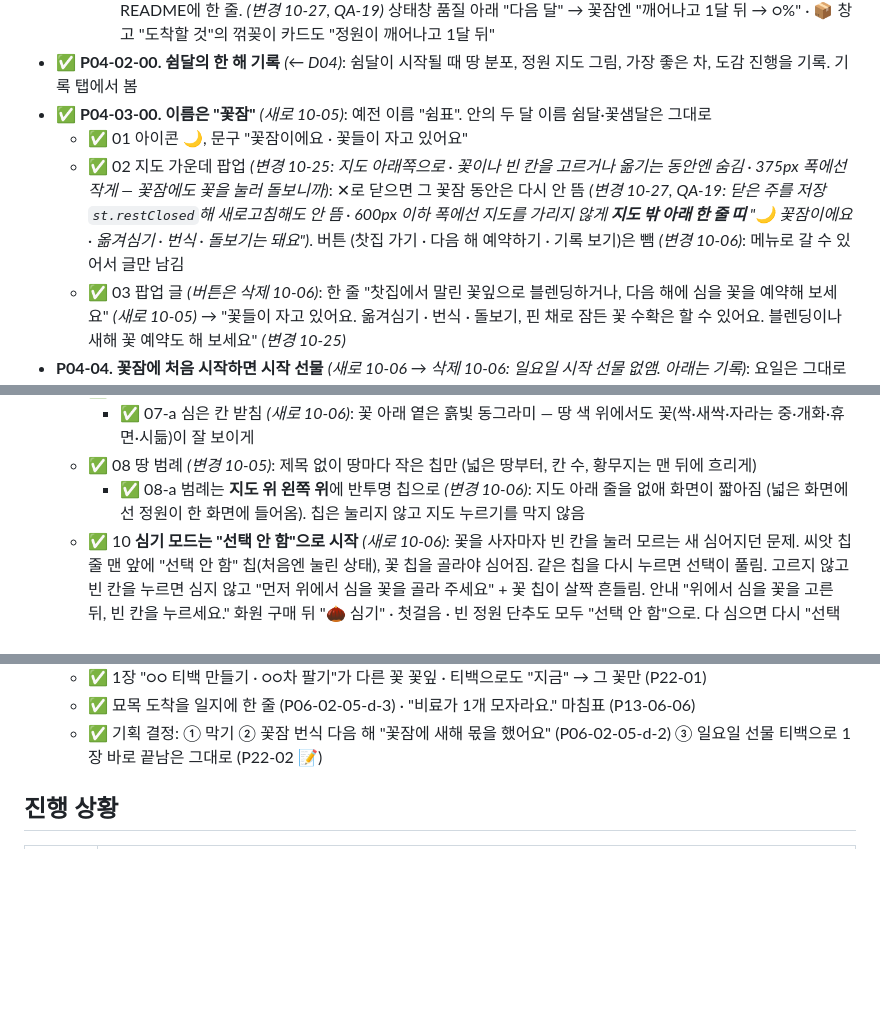
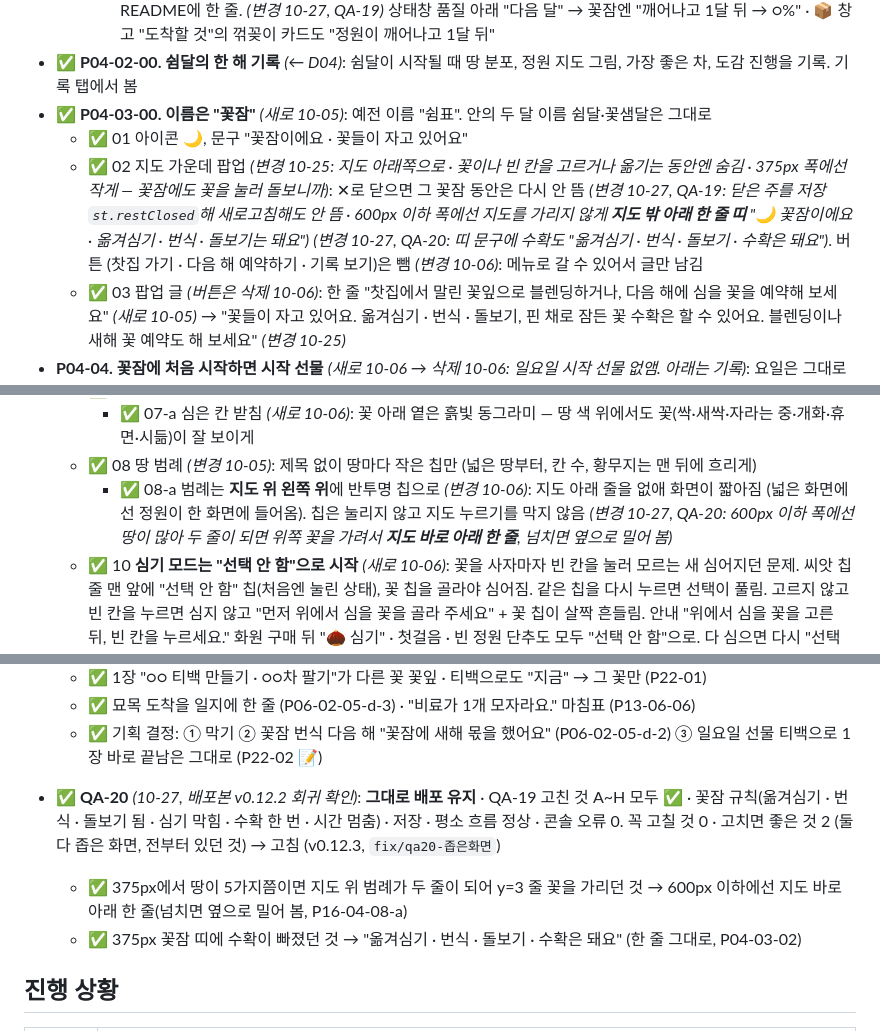
Before and after one commit to ff-1204/doris-garden, a Markdown page: 체크리스트.md, 3 parts joined by grey strips. GitHub-like rendering; blank space fills up the shorter version.

Commit message:
docs: QA 20회차 — 체크리스트 (P04-03-02 · P16-04-08-a · QA 기록 · 다음 작업)
Co-Authored-By: Claude Opus 5.5 <noreply@anthropic.com>

```diff
--- a/체크리스트.md
+++ b/체크리스트.md
@@ -31,7 +31,7 @@
 - ✅ **P04-02-00. 쉼달의 한 해 기록** *(← D04)*: 쉼달이 시작될 때 땅 분포, 정원 지도 그림, 가장 좋은 차, 도감 진행을 기록. 기록 탭에서 봄
 - ✅ **P04-03-00. 이름은 "꽃잠"** *(새로 10-05)*: 예전 이름 "쉼표". 안의 두 달 이름 쉼달·꽃샘달은 그대로
   - ✅ 01 아이콘 🌙, 문구 "꽃잠이에요 · 꽃들이 자고 있어요"
-  - ✅ 02 지도 가운데 팝업 *(변경 10-25: 지도 아래쪽으로 · 꽃이나 빈 칸을 고르거나 옮기는 동안엔 숨김 · 375px 폭에선 작게 — 꽃잠에도 꽃을 눌러 돌보니까)*: ✕로 닫으면 그 꽃잠 동안은 다시 안 뜸 *(변경 10-27, QA-19: 닫은 주를 저장 `st.restClosed`해 새로고침해도 안 뜸 · 600px 이하 폭에선 지도를 가리지 않게 **지도 밖 아래 한 줄 띠** "🌙 꽃잠이에요 · 옮겨심기 · 번식 · 돌보기는 돼요")*. 버튼 (찻집 가기 · 다음 해 예약하기 · 기록 보기)은 뺌 *(변경 10-06)*: 메뉴로 갈 수 있어서 글만 남김
+  - ✅ 02 지도 가운데 팝업 *(변경 10-25: 지도 아래쪽으로 · 꽃이나 빈 칸을 고르거나 옮기는 동안엔 숨김 · 375px 폭에선 작게 — 꽃잠에도 꽃을 눌러 돌보니까)*: ✕로 닫으면 그 꽃잠 동안은 다시 안 뜸 *(변경 10-27, QA-19: 닫은 주를 저장 `st.restClosed`해 새로고침해도 안 뜸 · 600px 이하 폭에선 지도를 가리지 않게 **지도 밖 아래 한 줄 띠** "🌙 꽃잠이에요 · 옮겨심기 · 번식 · 돌보기는 돼요")* *(변경 10-27, QA-20: 띠 문구에 수확도 "옮겨심기 · 번식 · 돌보기 · 수확은 돼요")*. 버튼 (찻집 가기 · 다음 해 예약하기 · 기록 보기)은 뺌 *(변경 10-06)*: 메뉴로 갈 수 있어서 글만 남김
   - ✅ 03 팝업 글 *(버튼은 삭제 10-06)*: 한 줄 "찻집에서 말린 꽃잎으로 블렌딩하거나, 다음 해에 심을 꽃을 예약해 보세요" *(새로 10-05)* → "꽃들이 자고 있어요. 옮겨심기 · 번식 · 돌보기, 핀 채로 잠든 꽃 수확은 할 수 있어요. 블렌딩이나 새해 꽃 예약도 해 보세요" *(변경 10-25)*
 - **P04-04. 꽃잠에 처음 시작하면 시작 선물** *(새로 10-06 → 삭제 10-06: 일요일 시작 선물 없앰. 아래는 기록)*: 요일은 그대로(일요일 = 꽃잠). 대신 제다실 · 찻집부터 해 볼 수 있게
   - ✅ 01 🎁 선물: 말린 꽃잎 4장 (캐모마일 · 장미 · 라벤더 · 버터플라이피 → 봄 들판 · 보랏빛 저녁 두 블렌드) + 꽃잎 3장 (캐모마일 2 · 장미 1 → 생차 · 건조 연습). 정원 일지 "🎁 시작 선물: 제다실에 꽃잎 3장과 말린 꽃잎 4장이 있어요". 처음부터 다시 시작할 때도 꽃잠이면 같음
@@ -407,7 +407,7 @@
   - ✅ 07 지도 *(새로 10-05)*: 모서리를 더 둥글게, 옅은 그림자
     - ✅ 07-a 심은 칸 받침 *(새로 10-06)*: 꽃 아래 옅은 흙빛 동그라미 — 땅 색 위에서도 꽃(싹·새싹·자라는 중·개화·휴면·시듦)이 잘 보이게
   - ✅ 08 땅 범례 *(변경 10-05)*: 제목 없이 땅마다 작은 칩만 (넓은 땅부터, 칸 수, 황무지는 맨 뒤에 흐리게)
-    - ✅ 08-a 범례는 **지도 위 왼쪽 위**에 반투명 칩으로 *(변경 10-06)*: 지도 아래 줄을 없애 화면이 짧아짐 (넓은 화면에선 정원이 한 화면에 들어옴). 칩은 눌리지 않고 지도 누르기를 막지 않음
+    - ✅ 08-a 범례는 **지도 위 왼쪽 위**에 반투명 칩으로 *(변경 10-06)*: 지도 아래 줄을 없애 화면이 짧아짐 (넓은 화면에선 정원이 한 화면에 들어옴). 칩은 눌리지 않고 지도 누르기를 막지 않음 *(변경 10-27, QA-20: 600px 이하 폭에선 땅이 많아 두 줄이 되면 위쪽 꽃을 가려서 **지도 바로 아래 한 줄**, 넘치면 옆으로 밀어 봄)*
   - ✅ 10 **심기 모드는 "선택 안 함"으로 시작** *(새로 10-06)*: 꽃을 사자마자 빈 칸을 눌러 모르는 새 심어지던 문제. 씨앗 칩 줄 맨 앞에 "선택 안 함" 칩(처음엔 눌린 상태), 꽃 칩을 골라야 심어짐. 같은 칩을 다시 누르면 선택이 풀림. 고르지 않고 빈 칸을 누르면 심지 않고 "먼저 위에서 심을 꽃을 골라 주세요" + 꽃 칩이 살짝 흔들림. 안내 "위에서 심을 꽃을 고른 뒤, 빈 칸을 누르세요." 화원 구매 뒤 "🌰 심기" · 첫걸음 · 빈 정원 단추도 모두 "선택 안 함"으로. 다 심으면 다시 "선택 안 함" (창고 카드의 🌰 심기만 그 꽃이 골라진 채로 — 10-06에 그대로 두기로 결정, 열린 질문 ⑪)
   - ✅ 11 **꽃 둘레 돌보기 단추** *(새로 10-06)*: 꽃을 누르면 그 꽃에 **지금 할 수 있는** 돌보기(💧 물 · 🌿 잡초 · ✂️ 가지치기 · 🌱 비료 · 🧺 수확 중 상태창에서 "할 수 있어요"인 것)만 꽃 위에 부채꼴로 동그란 단추가 뜸 (테두리는 돌보기 색). 누르면 바로 그 돌보기, 끝난 것은 단추가 사라짐. 꽃이 지도 위쪽 끝이면 아래로 펼침. 할 것이 없거나 ~~꽃잠 ·~~ 심기 · 옮겨 심기 중엔 안 보임 *(변경 10-25: 꽃잠에도 뜸, 수확은 빼고 — P04-01-09)*. 하나씩 톡 튀어나오는 움직임 (움직임 줄이기 설정이면 없음) *(변경 10-06: 상태창의 다섯 칸은 빼고 이 단추만 → P14-03-c. 첫걸음 "반짝이는 꽃을 누르고 꽃 둘레의 💧를 눌러요", 관찰 안내 "꽃 둘레에서 돌보기를, 상태창에서 옮겨 심기·번식을")*
     - ✅ 11-a 지도 끝에서 잘리지 않게 *(새로 10-06)*: 위 → 비스듬히 위 → 옆 → 아래 순서로 단추가 모두 지도 안에 들어가는 방향으로 펼침. 모서리 · 가장자리라 부채꼴이 안 들어가면 지도 안쪽에 한 줄 (좌우 끝이면 세로 줄, 위아래 끝이면 가로 줄)
@@ -993,6 +993,9 @@
   - ✅ 1장 "○○ 티백 만들기 · ○○차 팔기"가 다른 꽃 꽃잎 · 티백으로도 "지금" → 그 꽃만 (P22-01)
   - ✅ 묘목 도착을 일지에 한 줄 (P06-02-05-d-3) · "비료가 1개 모자라요." 마침표 (P13-06-06)
   - ✅ 기획 결정: ① 막기 ② 꽃잠 번식 다음 해 "꽃잠에 새해 몫을 했어요" (P06-02-05-d-2) ③ 일요일 선물 티백으로 1장 바로 끝남은 그대로 (P22-02 📝)
+- ✅ **QA-20** *(10-27, 배포본 v0.12.2 회귀 확인)*: **그대로 배포 유지** · QA-19 고친 것 A~H 모두 ✅ · 꽃잠 규칙(옮겨심기 · 번식 · 돌보기 됨 · 심기 막힘 · 수확 한 번 · 시간 멈춤) · 저장 · 평소 흐름 정상 · 콘솔 오류 0. 꼭 고칠 것 0 · 고치면 좋은 것 2 (둘 다 좁은 화면, 전부터 있던 것) → 고침 (v0.12.3, `fix/qa20-좁은화면`)
+  - ✅ 375px에서 땅이 5가지쯤이면 지도 위 범례가 두 줄이 되어 y=3 줄 꽃을 가리던 것 → 600px 이하에선 지도 바로 아래 한 줄(넘치면 옆으로 밀어 봄, P16-04-08-a)
+  - ✅ 375px 꽃잠 띠에 수확이 빠졌던 것 → "옮겨심기 · 번식 · 돌보기 · 수확은 돼요" (한 줄 그대로, P04-03-02)
 
 ## 진행 상황
 | 상위 항목 | 상태 |
```
Also changed, not shown: other parts of 체크리스트.md (+1 -1 lines).
